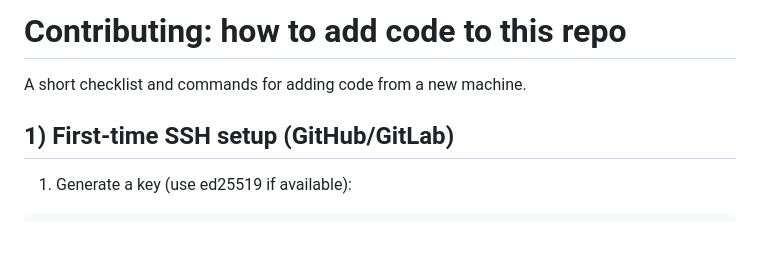
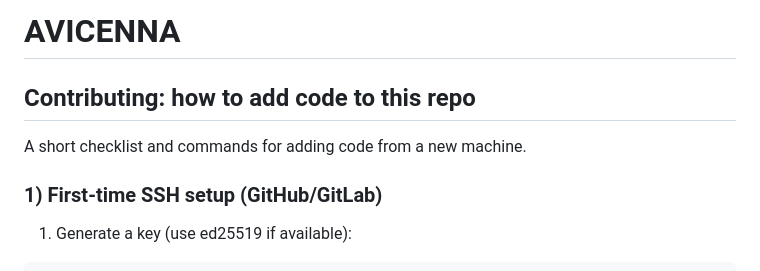
Before and after one commit to abdullahdrm/avicenna, a Markdown page: README.md, the part around the change printed below. Rendered like a GitHub page; blank space fills up the shorter version.

````diff
--- a/README.md
+++ b/README.md
@@ -1,8 +1,10 @@
-# Contributing: how to add code to this repo
+# AVICENNA
+
+## Contributing: how to add code to this repo
 
 A short checklist and commands for adding code from a new machine.
 
-## 1) First-time SSH setup (GitHub/GitLab)
+### 1) First-time SSH setup (GitHub/GitLab)
 1. Generate a key (use ed25519 if available):
 ```bash
 ssh-keygen -t ed25519 -C "your.email@example.com"
````
Also changed, not shown: other parts of README.md (+5 -5 lines).
